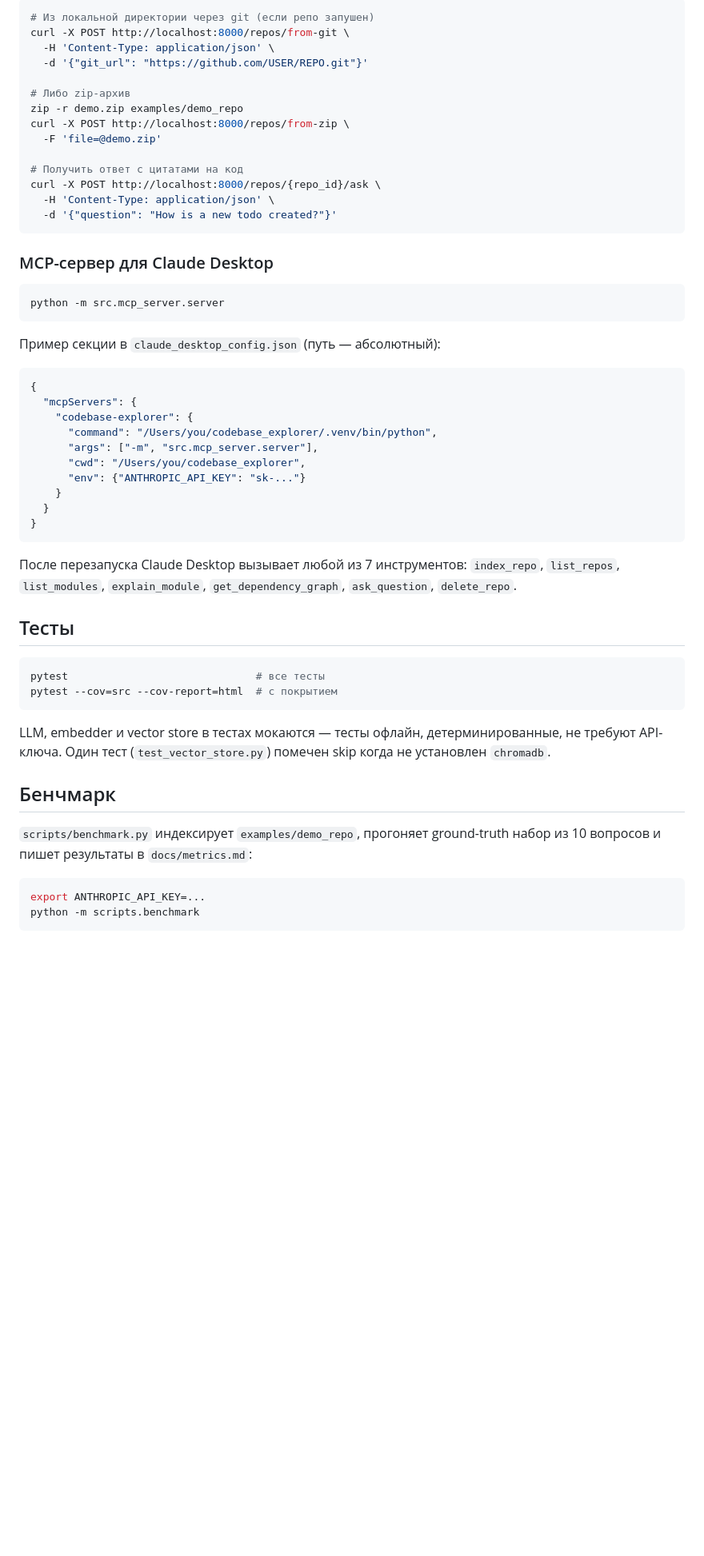
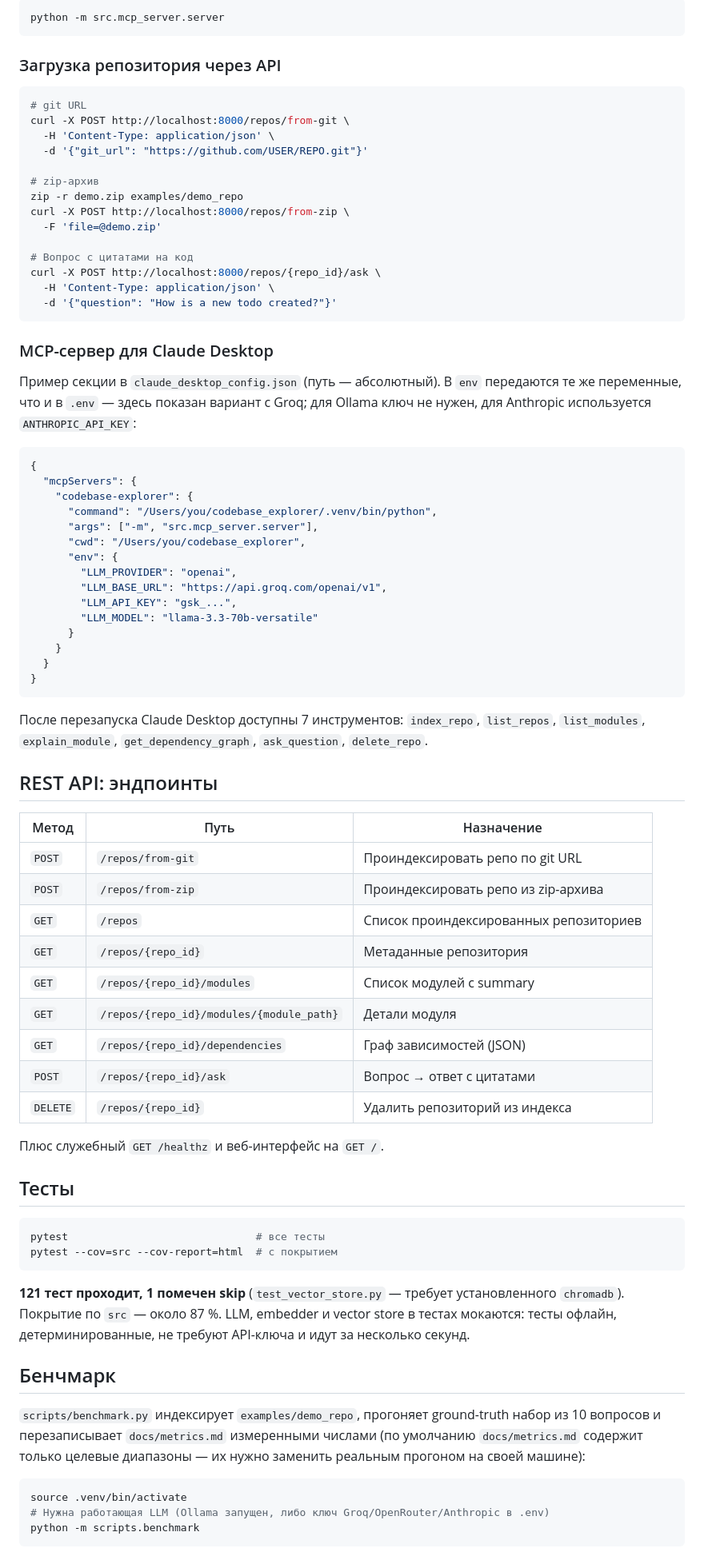
Before and after one commit to metacortex67067/codebase-explorer, a Markdown page: README.md, the part around one of its changes. Shown at 80% size. Drawn GitHub-style; blank space fills up the shorter version.

````diff
--- a/README.md
+++ b/README.md
@@ -61,16 +86,22 @@ OpenRouter (бесплатные тарифы), `ollama` для локально
 
 ```bash
-# Из локальной директории через git (если репо запушен)
+python -m src.mcp_server.server
+```
+
+### Загрузка репозитория через API
+
+```bash
+# git URL
 curl -X POST http://localhost:8000/repos/from-git \
   -H 'Content-Type: application/json' \
   -d '{"git_url": "https://github.com/USER/REPO.git"}'
 
-# Либо zip-архив
+# zip-архив
 zip -r demo.zip examples/demo_repo
 curl -X POST http://localhost:8000/repos/from-zip \
   -F 'file=@demo.zip'
 
-# Получить ответ с цитатами на код
+# Вопрос с цитатами на код
 curl -X POST http://localhost:8000/repos/{repo_id}/ask \
   -H 'Content-Type: application/json' \
   -d '{"question": "How is a new todo created?"}'
@@ -78,11 +109,9 @@ curl -X POST http://localhost:8000/repos/{repo_id}/ask \
 
 ### MCP-сервер для Claude Desktop
 
-```bash
-python -m src.mcp_server.server
-```
-
-Пример секции в `claude_desktop_config.json` (путь — абсолютный):
+Пример секции в `claude_desktop_config.json` (путь — абсолютный). В `env`
+передаются те же переменные, что и в `.env` — здесь показан вариант с Groq;
+для Ollama ключ не нужен, для Anthropic используется `ANTHROPIC_API_KEY`:
 
 ```json
 {
@@ -91,15 +120,36 @@ python -m src.mcp_server.server
       "command": "/Users/you/codebase_explorer/.venv/bin/python",
       "args": ["-m", "src.mcp_server.server"],
       "cwd": "/Users/you/codebase_explorer",
-      "env": {"ANTHROPIC_API_KEY": "sk-..."}
+      "env": {
+        "LLM_PROVIDER": "openai",
+        "LLM_BASE_URL": "https://api.groq.com/openai/v1",
+        "LLM_API_KEY": "gsk_...",
+        "LLM_MODEL": "llama-3.3-70b-versatile"
+      }
     }
   }
 }
 ```
 
-После перезапуска Claude Desktop вызывает любой из 7 инструментов:
+После перезапуска Claude Desktop доступны 7 инструментов:
 `index_repo`, `list_repos`, `list_modules`, `explain_module`,
 `get_dependency_graph`, `ask_question`, `delete_repo`.
+
+## REST API: эндпоинты
+
+| Метод | Путь | Назначение |
+|---|---|---|
+| `POST` | `/repos/from-git` | Проиндексировать репо по git URL |
+| `POST` | `/repos/from-zip` | Проиндексировать репо из zip-архива |
+| `GET` | `/repos` | Список проиндексированных репозиториев |
+| `GET` | `/repos/{repo_id}` | Метаданные репозитория |
+| `GET` | `/repos/{repo_id}/modules` | Список модулей с summary |
+| `GET` | `/repos/{repo_id}/modules/{module_path}` | Детали модуля |
+| `GET` | `/repos/{repo_id}/dependencies` | Граф зависимостей (JSON) |
+| `POST` | `/repos/{repo_id}/ask` | Вопрос → ответ с цитатами |
+| `DELETE` | `/repos/{repo_id}` | Удалить репозиторий из индекса |
+
+Плюс служебный `GET /healthz` и веб-интерфейс на `GET /`.
 
 ## Тесты
 
@@ -108,17 +158,21 @@ pytest                              # все тесты
 pytest --cov=src --cov-report=html  # с покрытием
 ```
 
-LLM, embedder и vector store в тестах мокаются — тесты офлайн,
-детерминированные, не требуют API-ключа. Один тест (`test_vector_store.py`)
-помечен skip когда не установлен `chromadb`.
+**121 тест проходит, 1 помечен skip** (`test_vector_store.py` — требует
+установленного `chromadb`). Покрытие по `src` — около 87 %. LLM, embedder
+и vector store в тестах мокаются: тесты офлайн, детерминированные, не
+требуют API-ключа и идут за несколько секунд.
 
 ## Бенчмарк
 
 `scripts/benchmark.py` индексирует `examples/demo_repo`, прогоняет
-ground-truth набор из 10 вопросов и пишет результаты в `docs/metrics.md`:
+ground-truth набор из 10 вопросов и перезаписывает `docs/metrics.md`
+измеренными числами (по умолчанию `docs/metrics.md` содержит только
+целевые диапазоны — их нужно заменить реальным прогоном на своей машине):
 
 ```bash
-export ANTHROPIC_API_KEY=...
+source .venv/bin/activate
+# Нужна работающая LLM (Ollama запущен, либо ключ Groq/OpenRouter/Anthropic в .env)
 python -m scripts.benchmark
 ```
 
````
Also changed, not shown: other parts of README.md (+59 -30 lines).
